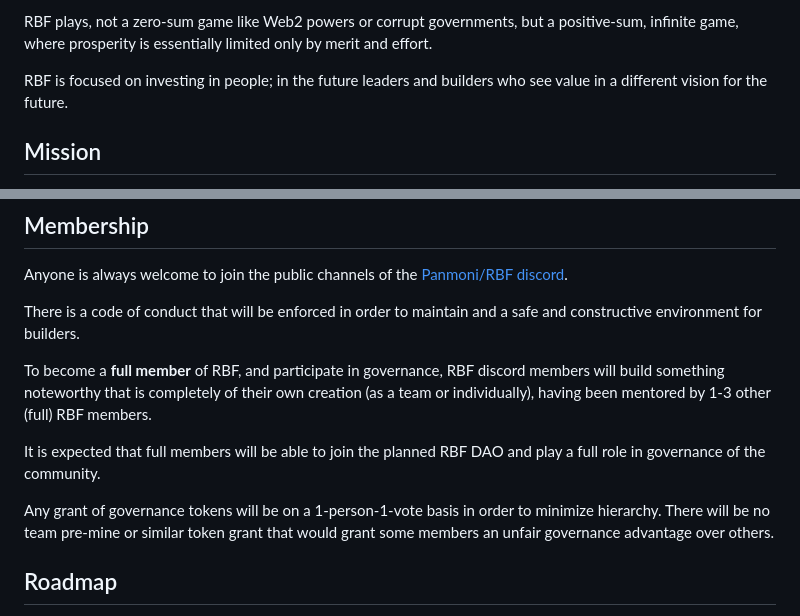
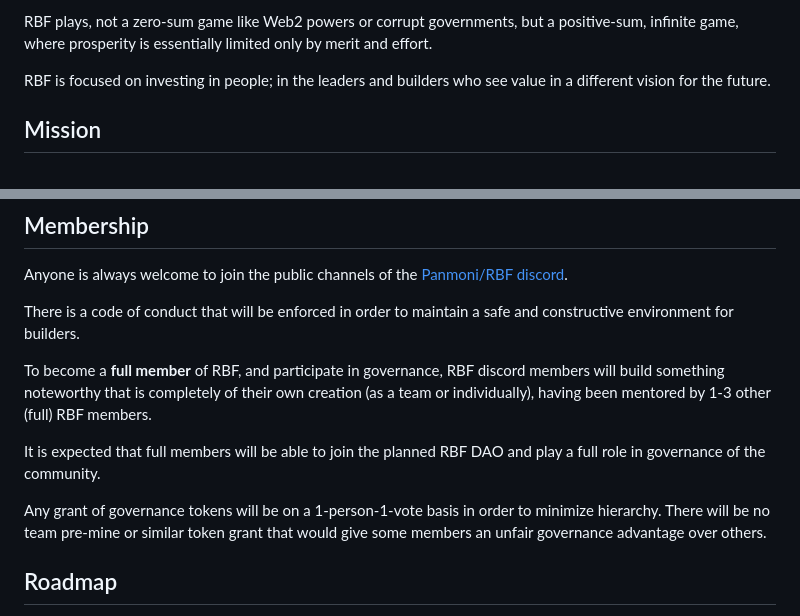
Before and after one commit to Panmoni/realbitcoinfam-www, a Markdown page: content/blog/hello-world.md, 2 parts joined by grey strips. Drawn GitHub-style.

Commit message:
fix minor blog post typos

```diff
--- a/content/blog/hello-world.md
+++ b/content/blog/hello-world.md
@@ -56,7 +56,7 @@ Billions of people across the world are excluded from prosperity and wellbeing b
 
 RBF plays, not a zero-sum game like Web2 powers or corrupt governments, but a positive-sum, infinite game, where prosperity is essentially limited only by merit and effort.
 
-RBF is focused on investing in people; in the future leaders and builders who see value in a different vision for the future.
+RBF is focused on investing in people; in the leaders and builders who see value in a different vision for the future.
 
 ## Mission
 
@@ -72,13 +72,13 @@ Key RBF values include: permissionlessness, inclusivity, positivity, supportiven
 
 Anyone is always welcome to join the public channels of the [Panmoni/RBF discord](https://discord.gg/MaybgkHs53).
 
-There is a code of conduct that will be enforced in order to maintain and a safe and constructive environment for builders.
+There is a code of conduct that will be enforced in order to maintain a safe and constructive environment for builders.
 
 To become a **full member** of RBF, and participate in governance, RBF discord members will build something noteworthy that is completely of their own creation (as a team or individually), having been mentored by 1-3 other (full) RBF members.
 
 It is expected that full members will be able to join the planned RBF DAO and play a full role in governance of the community.
 
-Any grant of governance tokens will be on a 1-person-1-vote basis in order to minimize hierarchy. There will be no team pre-mine or similar token grant that would grant some members an unfair governance advantage over others.
+Any grant of governance tokens will be on a 1-person-1-vote basis in order to minimize hierarchy. There will be no team pre-mine or similar token grant that would give some members an unfair governance advantage over others.
 
 ## Roadmap
 
```
